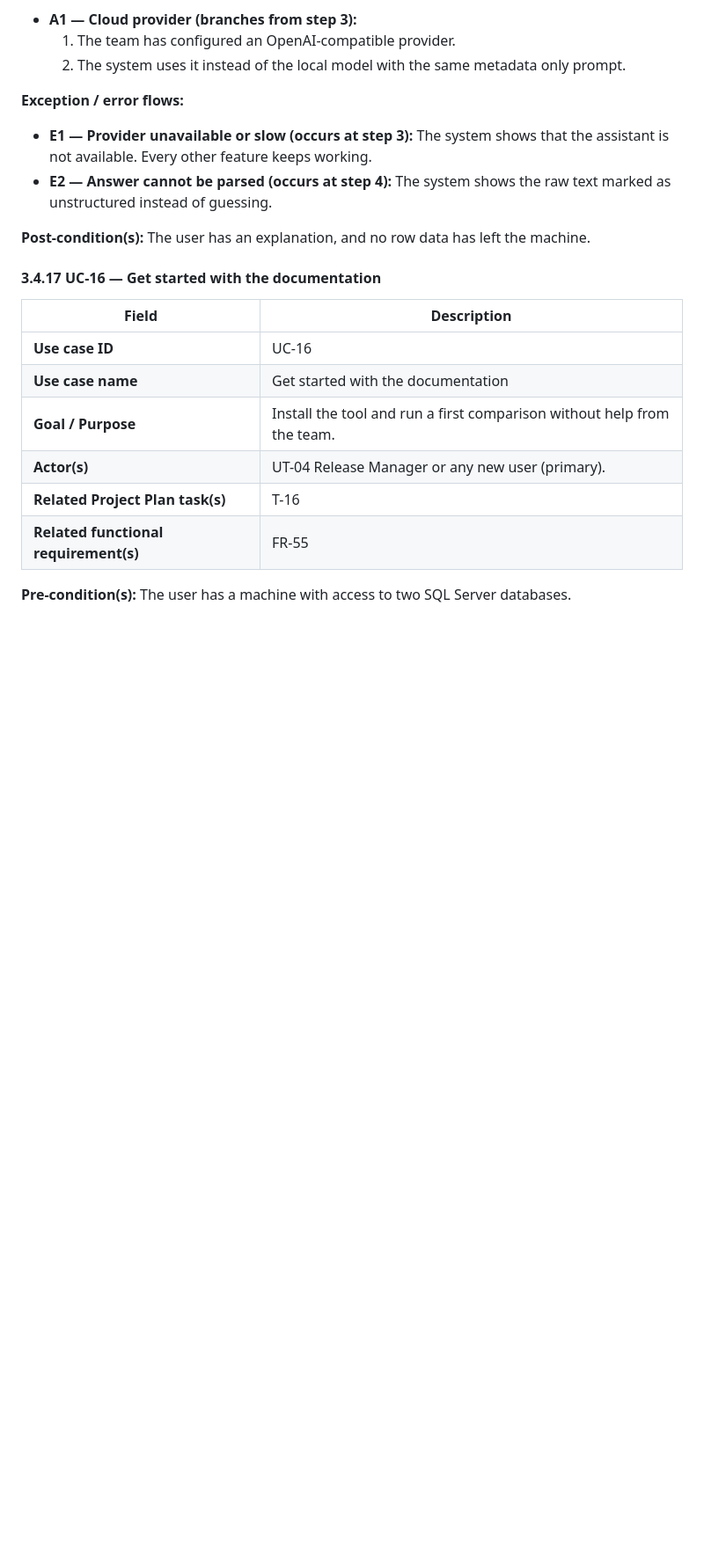
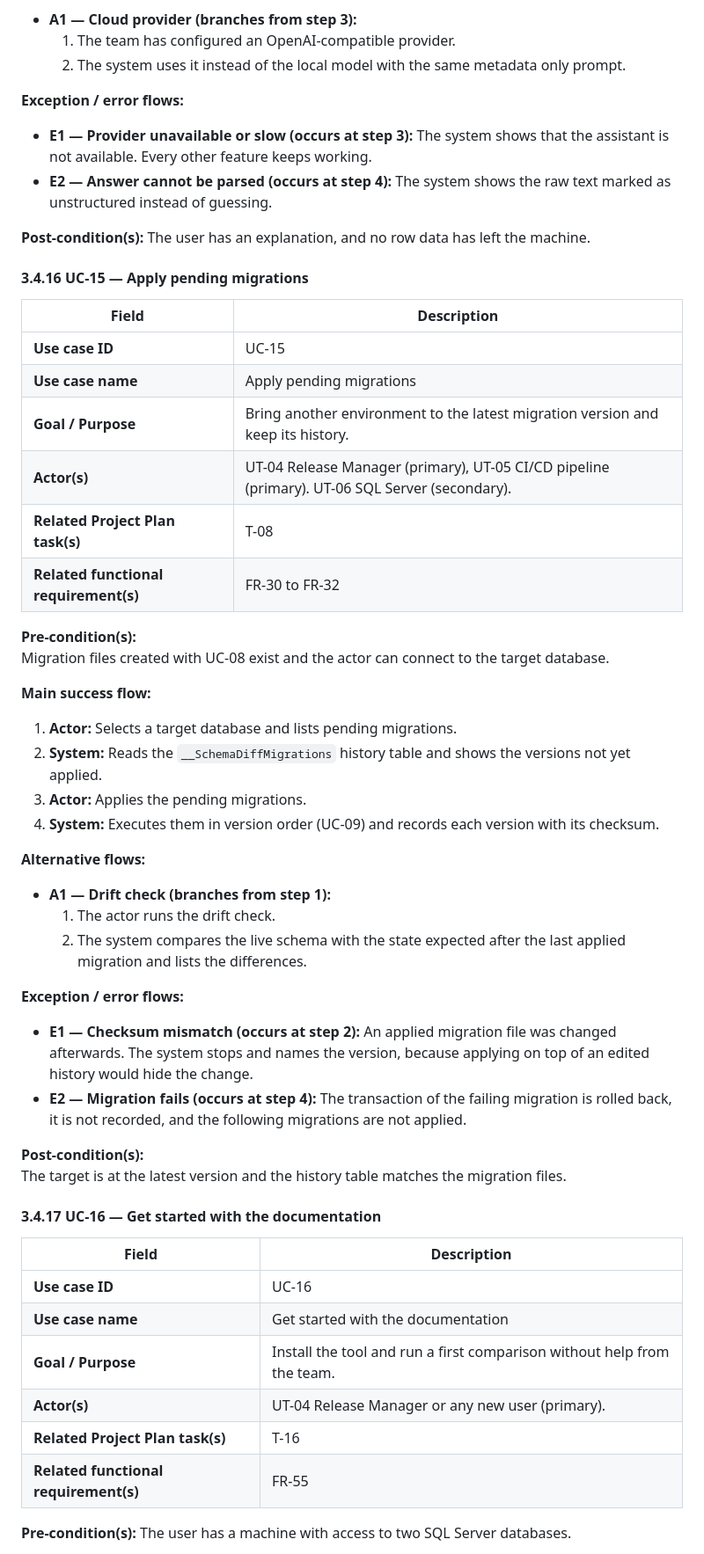
Before and after one commit to databasedeployment/databasedeployment, a Markdown page: docs/RequirementsSpec.md, the part around one of its changes. Shown at 88% size. GitHub-like rendering; blank space fills up the shorter version.

```diff
--- a/docs/RequirementsSpec.md
+++ b/docs/RequirementsSpec.md
@@ -969,6 +965,41 @@ A comparison exists and the AI assistant is enabled with a local model or a conf
 **Post-condition(s):**
 The user has an explanation, and no row data has left the machine.
 
+#### 3.4.16 UC-15 — Apply pending migrations
+
+| Field | Description |
+|---|---|
+| **Use case ID** | UC-15 |
+| **Use case name** | Apply pending migrations |
+| **Goal / Purpose** | Bring another environment to the latest migration version and keep its history. |
+| **Actor(s)** | UT-04 Release Manager (primary), UT-05 CI/CD pipeline (primary). UT-06 SQL Server (secondary). |
+| **Related Project Plan task(s)** | T-08 |
+| **Related functional requirement(s)** | FR-30 to FR-32 |
+
+**Pre-condition(s):**
+Migration files created with UC-08 exist and the actor can connect to the target database.
+
+**Main success flow:**
+
+1. **Actor:** Selects a target database and lists pending migrations.
+2. **System:** Reads the `__SchemaDiffMigrations` history table and shows the versions not yet applied.
+3. **Actor:** Applies the pending migrations.
+4. **System:** Executes them in version order (UC-09) and records each version with its checksum.
+
+**Alternative flows:**
+
+- **A1 — Drift check (branches from step 1):**
+  1. The actor runs the drift check.
+  2. The system compares the live schema with the state expected after the last applied migration and lists the differences.
+
+**Exception / error flows:**
+
+- **E1 — Checksum mismatch (occurs at step 2):** An applied migration file was changed afterwards. The system stops and names the version, because applying on top of an edited history would hide the change.
+- **E2 — Migration fails (occurs at step 4):** The transaction of the failing migration is rolled back, it is not recorded, and the following migrations are not applied.
+
+**Post-condition(s):**
+The target is at the latest version and the history table matches the migration files.
+
 #### 3.4.17 UC-16 — Get started with the documentation
 
 | Field | Description |
```
Also changed, not shown: other parts of docs/RequirementsSpec.md (+15 -19 lines), docs/images/requirements/uc-migrations.png, docs/images/requirements/uc-whole-system.png, 2 other files.
